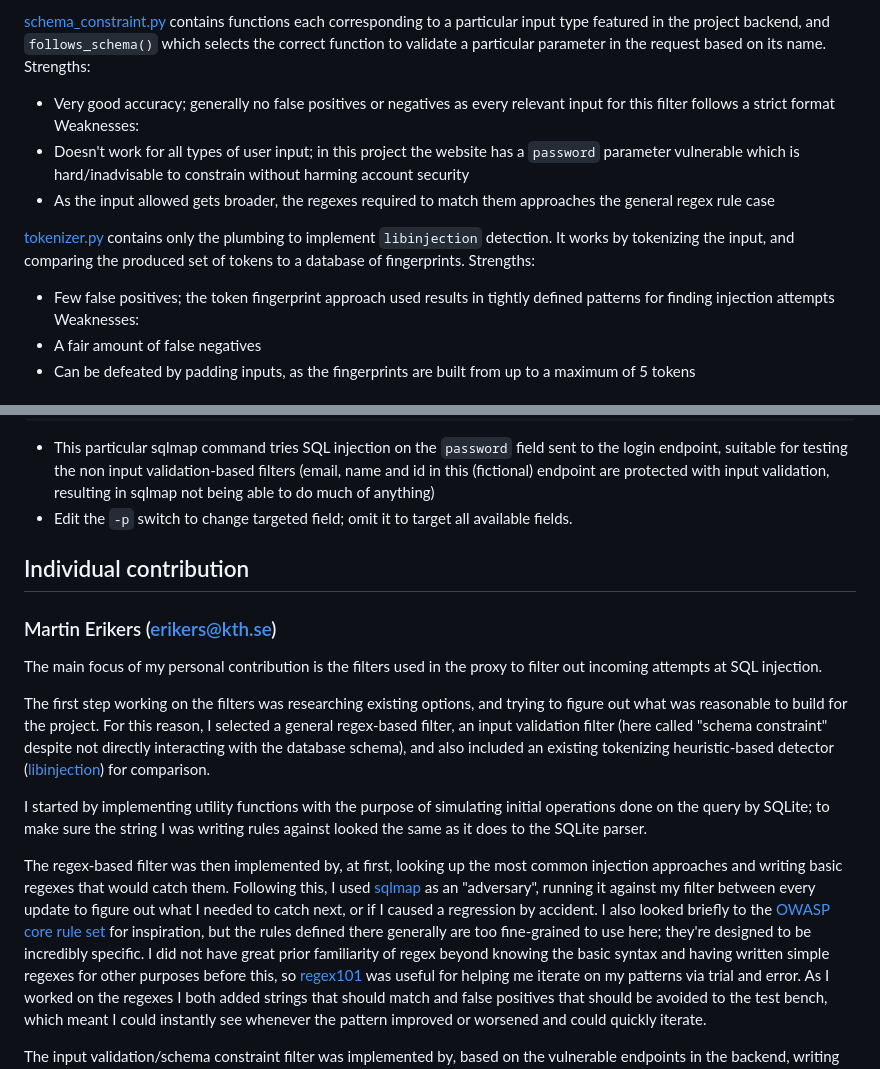
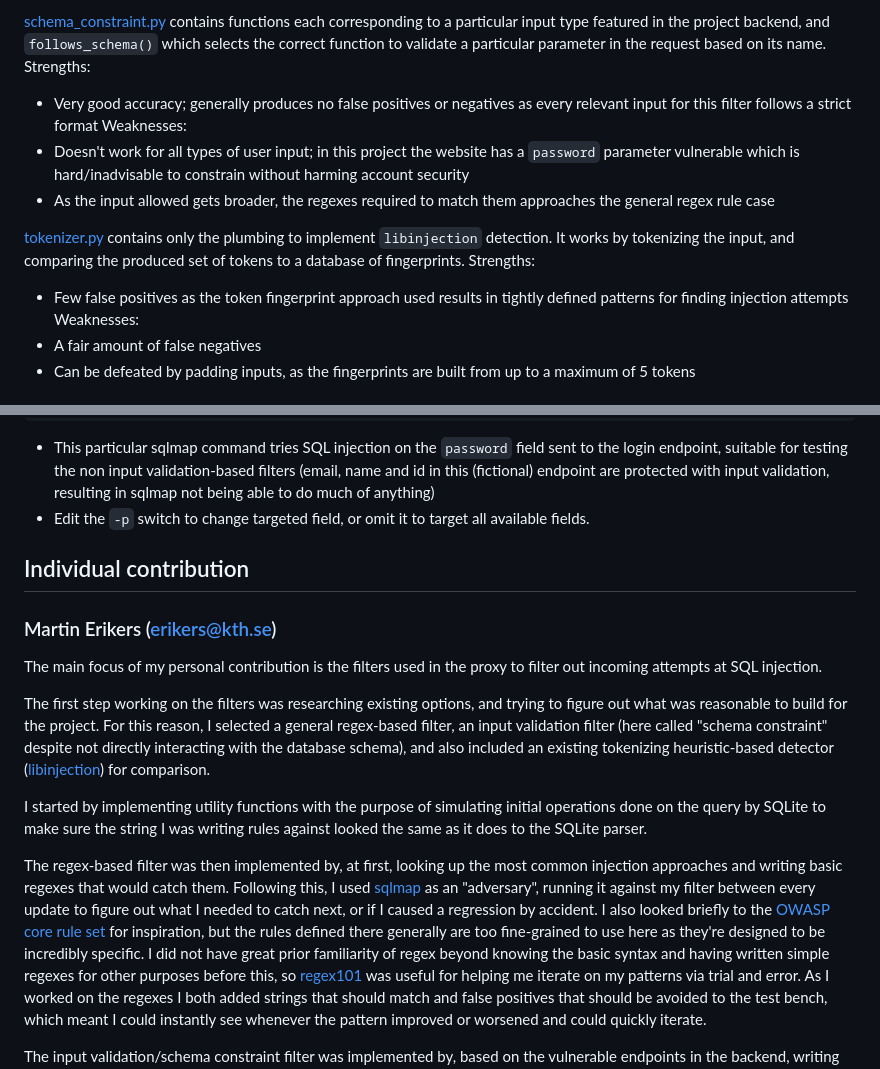
Before and after one commit to AlessandroRuggiero/cyber-project-SQLI, a Markdown page: README.md, 2 parts joined by grey strips. Drawn GitHub-style.

Commit message:
trying to mitigate my ; addiction

````diff
--- a/README.md
+++ b/README.md
@@ -23,14 +23,14 @@ Weaknesses:
 
 [schema_constraint.py](cbr_project/proxy/schema_constraint.py) contains functions each corresponding to a particular input type featured in the project backend, and `follows_schema()` which selects the correct function to validate a particular parameter in the request based on its name.
 Strengths:
-- Very good accuracy; generally no false positives or negatives as every relevant input for this filter follows a strict format
+- Very good accuracy; generally produces no false positives or negatives as every relevant input for this filter follows a strict format
 Weaknesses:
 - Doesn't work for all types of user input; in this project the website has a `password` parameter vulnerable which is hard/inadvisable to constrain without harming account security
 - As the input allowed gets broader, the regexes required to match them approaches the general regex rule case
 
 [tokenizer.py](cbr_project/proxy/detectors/tokenizer.py) contains only the plumbing to implement `libinjection` detection. It works by tokenizing the input, and comparing the produced set of tokens to a database of fingerprints.
 Strengths:
-- Few false positives; the token fingerprint approach used results in tightly defined patterns for finding injection attempts
+- Few false positives as the token fingerprint approach used results in tightly defined patterns for finding injection attempts
 Weaknesses:
 - A fair amount of false negatives
 - Can be defeated by padding inputs, as the fingerprints are built from up to a maximum of 5 tokens
@@ -73,16 +73,16 @@ sqlmap -u 'http://127.0.0.1:8090/login' -p password \
           --data="email=a@b.se&name=John Doe&password=12345&id=1"
 ```
 - This particular sqlmap command tries SQL injection on the `password` field sent to the login endpoint, suitable for testing the non input validation-based filters (email, name and id in this (fictional) endpoint are protected with input validation, resulting in sqlmap not being able to do much of anything)
-- Edit the `-p` switch to change targeted field; omit it to target all available fields.
+- Edit the `-p` switch to change targeted field, or omit it to target all available fields.
 ## Individual contribution
 ### Martin Erikers (erikers@kth.se)
 The main focus of my personal contribution is the filters used in the proxy to filter out incoming attempts at SQL injection.
 
 The first step working on the filters was researching existing options, and trying to figure out what was reasonable to build for the project. For this reason, I selected a general regex-based filter, an input validation filter (here called "schema constraint" despite not directly interacting with the database schema), and also included an existing tokenizing heuristic-based detector ([libinjection](https://github.com/libinjection/libinjection)) for comparison.
 
-I started by implementing utility functions with the purpose of simulating initial operations done on the query by SQLite; to make sure the string I was writing rules against looked the same as it does to the SQLite parser.
+I started by implementing utility functions with the purpose of simulating initial operations done on the query by SQLite to make sure the string I was writing rules against looked the same as it does to the SQLite parser.
 
-The regex-based filter was then implemented by, at first, looking up the most common injection approaches and writing basic regexes that would catch them. Following this, I used [sqlmap](https://github.com/sqlmapproject/sqlmap) as an "adversary", running it against my filter between every update to figure out what I needed to catch next, or if I caused a regression by accident. I also looked briefly to the [OWASP core rule set](https://github.com/coreruleset/coreruleset) for inspiration, but the rules defined there generally are too fine-grained to use here; they're designed to be incredibly specific.
+The regex-based filter was then implemented by, at first, looking up the most common injection approaches and writing basic regexes that would catch them. Following this, I used [sqlmap](https://github.com/sqlmapproject/sqlmap) as an "adversary", running it against my filter between every update to figure out what I needed to catch next, or if I caused a regression by accident. I also looked briefly to the [OWASP core rule set](https://github.com/coreruleset/coreruleset) for inspiration, but the rules defined there generally are too fine-grained to use here as they're designed to be incredibly specific.
 I did not have great prior familiarity of regex beyond knowing the basic syntax and having written simple regexes for other purposes before this, so [regex101](https://regex101.com) was useful for helping me iterate on my patterns via trial and error. As I worked on the regexes I both added strings that should match and false positives that should be avoided to the test bench, which meant I could instantly see whenever the pattern improved or worsened and could quickly iterate.
 
 The input validation/schema constraint filter was implemented by, based on the vulnerable endpoints in the backend, writing regexes attempting to constrain the input as much as possible while not affecting the intended input space. This required less work, as the regexes used were simple compared to the ones in the general regex filter.
````
Also changed, not shown: other parts of README.md (+1 -1 lines).
